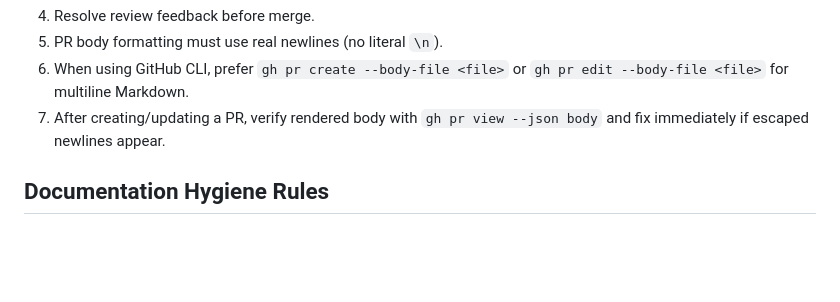
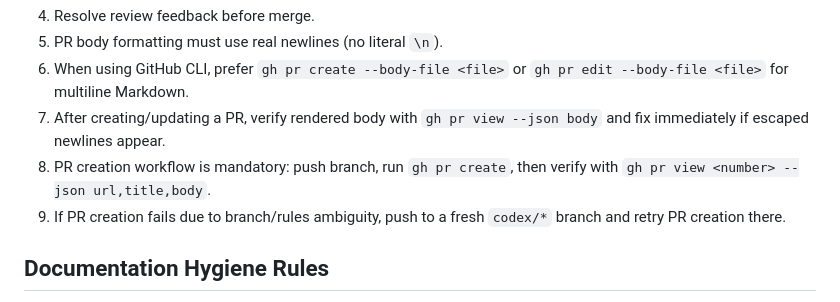
Before and after one commit to jpaljasma/ecoflow-pulse, a Markdown page: AGENTS.md, the part around the change. Rendered like a GitHub page; blank space fills up the shorter version.

Commit message:
Document mandatory PR creation and verification workflow

```diff
--- a/AGENTS.md
+++ b/AGENTS.md
@@ -26,6 +26,8 @@ Always use a branch -> pull request -> merge workflow.
 5. PR body formatting must use real newlines (no literal `\n`).
 6. When using GitHub CLI, prefer `gh pr create --body-file <file>` or `gh pr edit --body-file <file>` for multiline Markdown.
 7. After creating/updating a PR, verify rendered body with `gh pr view --json body` and fix immediately if escaped newlines appear.
+8. PR creation workflow is mandatory: push branch, run `gh pr create`, then verify with `gh pr view <number> --json url,title,body`.
+9. If PR creation fails due to branch/rules ambiguity, push to a fresh `codex/*` branch and retry PR creation there.
 
 ## Documentation Hygiene Rules
 1. Before committing code changes, update developer documentation under `docs/` if any runtime behavior, architecture, telemetry mapping, UI behavior, or configuration changed.
```
